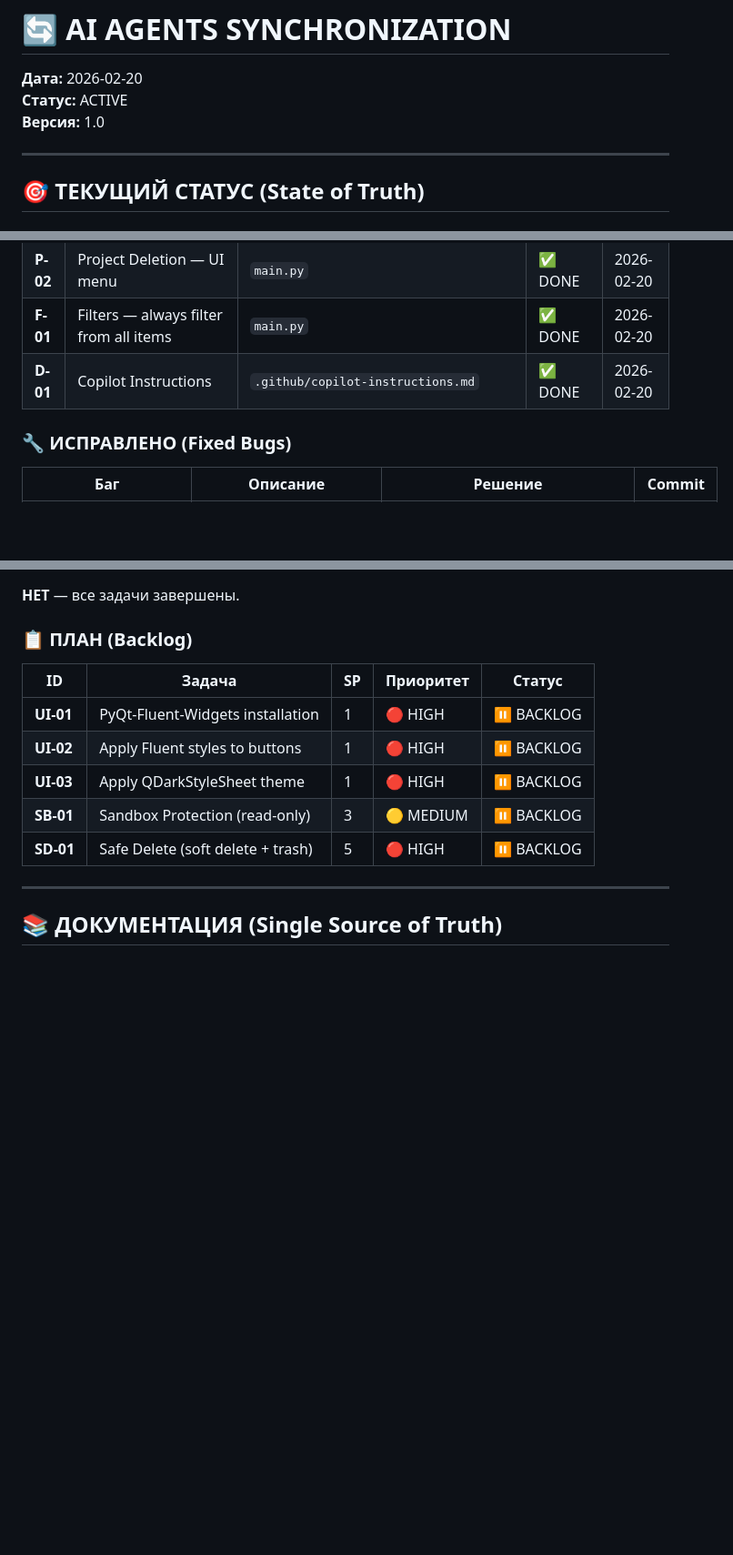
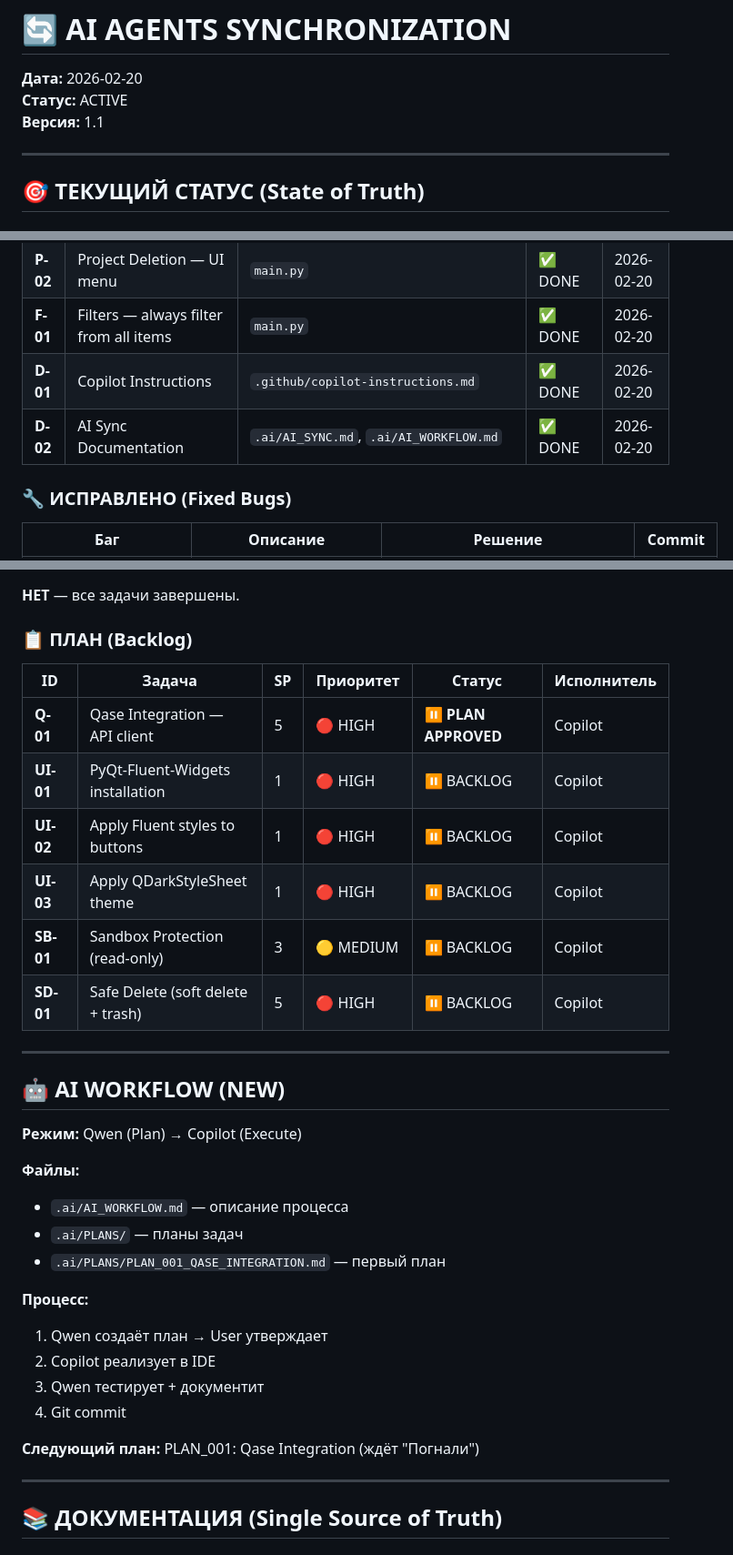
Before and after one commit to Anatol-19/VoluptAS, a Markdown page: .ai/AI_SYNC.md, 3 parts joined by grey strips. Shown at 91% size. Drawn GitHub-style; blank space fills up the shorter version.

Commit message:
docs: AI Workflow — Plan/Execute mode

```diff
--- a/.ai/AI_SYNC.md
+++ b/.ai/AI_SYNC.md
@@ -2,7 +2,7 @@
 
 **Дата:** 2026-02-20
 **Статус:** ACTIVE
-**Версия:** 1.0
+**Версия:** 1.1
 
 ---
 
@@ -20,6 +20,7 @@
 | **P-02** | Project Deletion — UI menu | `main.py` | ✅ DONE | 2026-02-20 |
 | **F-01** | Filters — always filter from all items | `main.py` | ✅ DONE | 2026-02-20 |
 | **D-01** | Copilot Instructions | `.github/copilot-instructions.md` | ✅ DONE | 2026-02-20 |
+| **D-02** | AI Sync Documentation | `.ai/AI_SYNC.md`, `.ai/AI_WORKFLOW.md` | ✅ DONE | 2026-02-20 |
 
 ### 🔧 ИСПРАВЛЕНО (Fixed Bugs)
 
@@ -37,13 +38,33 @@
 
 ### 📋 ПЛАН (Backlog)
 
-| ID | Задача | SP | Приоритет | Статус |
-|----|--------|----|-----------|--------|
-| **UI-01** | PyQt-Fluent-Widgets installation | 1 | 🔴 HIGH | ⏸️ BACKLOG |
-| **UI-02** | Apply Fluent styles to buttons | 1 | 🔴 HIGH | ⏸️ BACKLOG |
-| **UI-03** | Apply QDarkStyleSheet theme | 1 | 🔴 HIGH | ⏸️ BACKLOG |
-| **SB-01** | Sandbox Protection (read-only) | 3 | 🟡 MEDIUM | ⏸️ BACKLOG |
-| **SD-01** | Safe Delete (soft delete + trash) | 5 | 🔴 HIGH | ⏸️ BACKLOG |
+| ID | Задача | SP | Приоритет | Статус | Исполнитель |
+|----|--------|----|-----------|--------|-------------|
+| **Q-01** | Qase Integration — API client | 5 | 🔴 HIGH | ⏸️ **PLAN APPROVED** | Copilot |
+| **UI-01** | PyQt-Fluent-Widgets installation | 1 | 🔴 HIGH | ⏸️ BACKLOG | Copilot |
+| **UI-02** | Apply Fluent styles to buttons | 1 | 🔴 HIGH | ⏸️ BACKLOG | Copilot |
+| **UI-03** | Apply QDarkStyleSheet theme | 1 | 🔴 HIGH | ⏸️ BACKLOG | Copilot |
+| **SB-01** | Sandbox Protection (read-only) | 3 | 🟡 MEDIUM | ⏸️ BACKLOG | Copilot |
+| **SD-01** | Safe Delete (soft delete + trash) | 5 | 🔴 HIGH | ⏸️ BACKLOG | Copilot |
+
+---
+
+## 🤖 AI WORKFLOW (NEW)
+
+**Режим:** Qwen (Plan) → Copilot (Execute)
+
+**Файлы:**
+- `.ai/AI_WORKFLOW.md` — описание процесса
+- `.ai/PLANS/` — планы задач
+- `.ai/PLANS/PLAN_001_QASE_INTEGRATION.md` — первый план
+
+**Процесс:**
+1. Qwen создаёт план → User утверждает
+2. Copilot реализует в IDE
+3. Qwen тестирует + документит
+4. Git commit
+
+**Следующий план:** PLAN_001: Qase Integration (ждёт "Погнали")
 
 ---
 
```
Also changed, not shown: .ai/AI_WORKFLOW.md (added, +205 -0 lines), .ai/PLANS/PLAN_001_QASE_INTEGRATION.md (added, +192 -0 lines).
